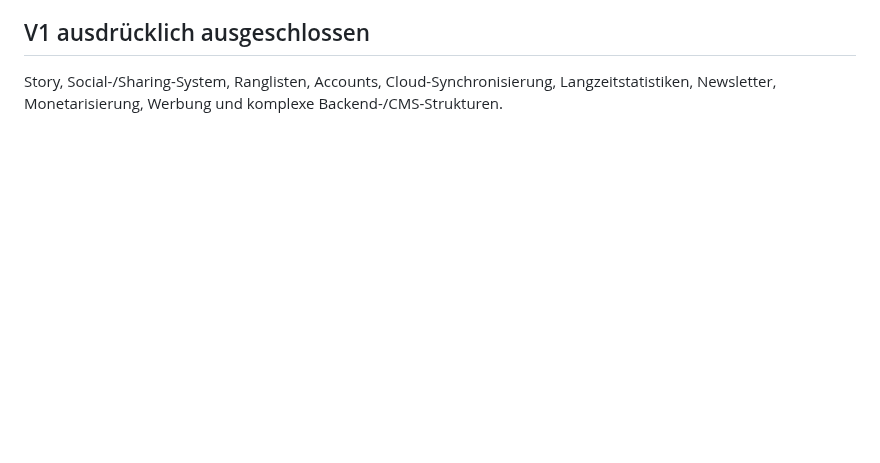
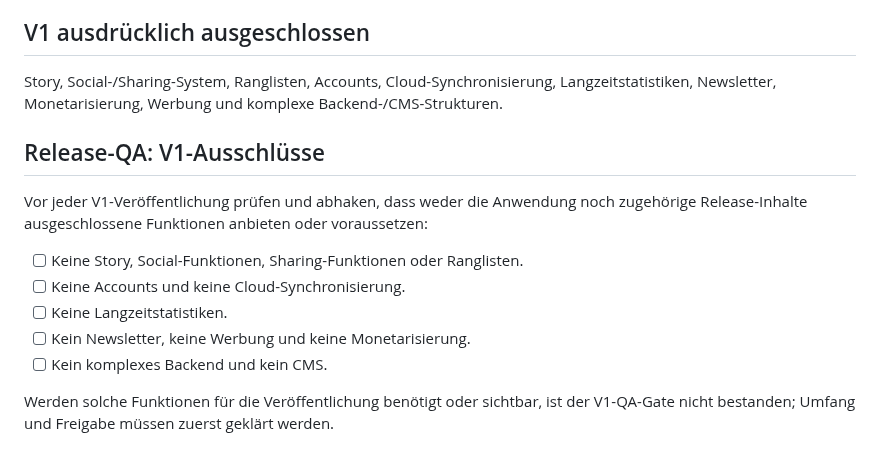
Before and after one commit to clavicarius/mind-5, a Markdown page: docs/ROADMAP.md, the part around the change. Rendered like a GitHub page; blank space fills up the shorter version.

Commit message:
Document V1 exclusion release QA gate
Co-authored-by: clavicarius <36035933+clavicarius@users.noreply.github.com>

```diff
--- a/docs/ROADMAP.md
+++ b/docs/ROADMAP.md
@@ -60,3 +60,15 @@ Die Arbeitsweise bleibt schrittweise und entscheidungsorientiert: möglichst gen
 ## V1 ausdrücklich ausgeschlossen
 
 Story, Social-/Sharing-System, Ranglisten, Accounts, Cloud-Synchronisierung, Langzeitstatistiken, Newsletter, Monetarisierung, Werbung und komplexe Backend-/CMS-Strukturen.
+
+## Release-QA: V1-Ausschlüsse
+
+Vor jeder V1-Veröffentlichung prüfen und abhaken, dass weder die Anwendung noch zugehörige Release-Inhalte ausgeschlossene Funktionen anbieten oder voraussetzen:
+
+- [ ] Keine Story, Social-Funktionen, Sharing-Funktionen oder Ranglisten.
+- [ ] Keine Accounts und keine Cloud-Synchronisierung.
+- [ ] Keine Langzeitstatistiken.
+- [ ] Kein Newsletter, keine Werbung und keine Monetarisierung.
+- [ ] Kein komplexes Backend und kein CMS.
+
+Werden solche Funktionen für die Veröffentlichung benötigt oder sichtbar, ist der V1-QA-Gate nicht bestanden; Umfang und Freigabe müssen zuerst geklärt werden.
```
